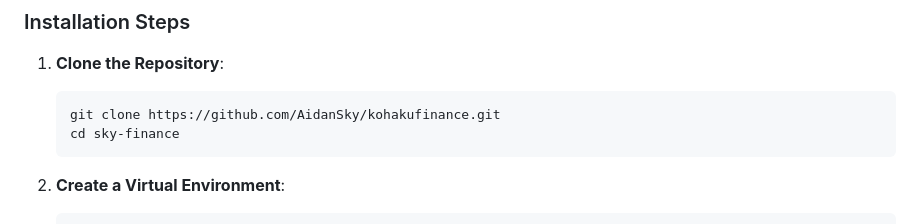
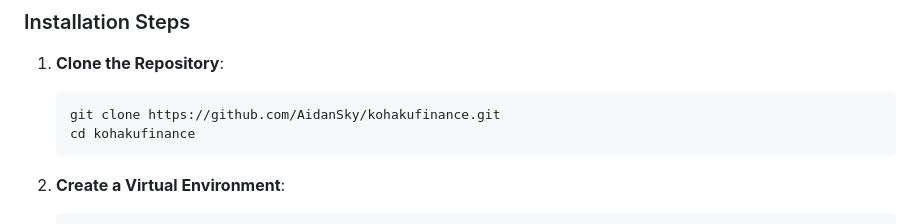
Before and after one commit to AidanSky/kohakufinance, a Markdown page: README.md, the part around the change. Drawn GitHub-style.

````diff
--- a/README.md
+++ b/README.md
@@ -43,7 +43,7 @@ Nothing on this website should be interpreted as advice. This was made for educa
 1. **Clone the Repository**:
    ```bash
    git clone https://github.com/AidanSky/kohakufinance.git
-   cd sky-finance
+   cd kohakufinance
    ```
 
 2. **Create a Virtual Environment**:
````
